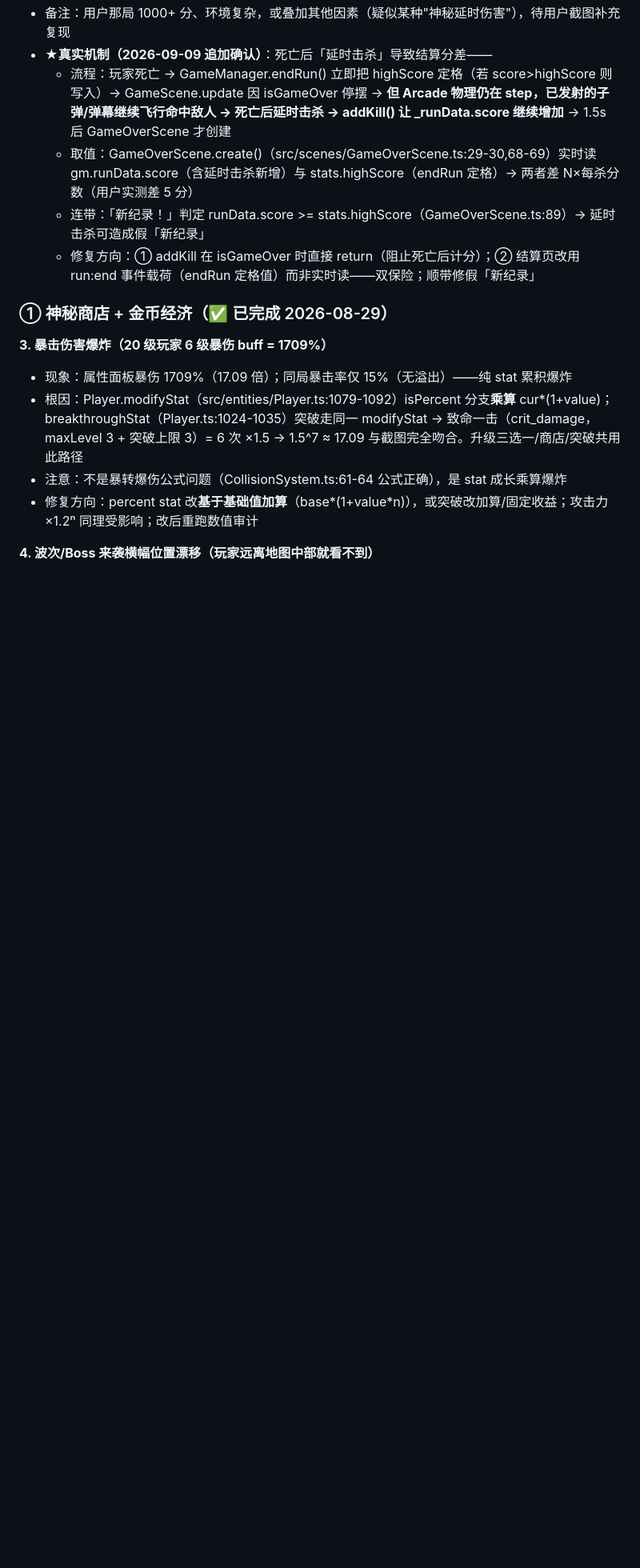
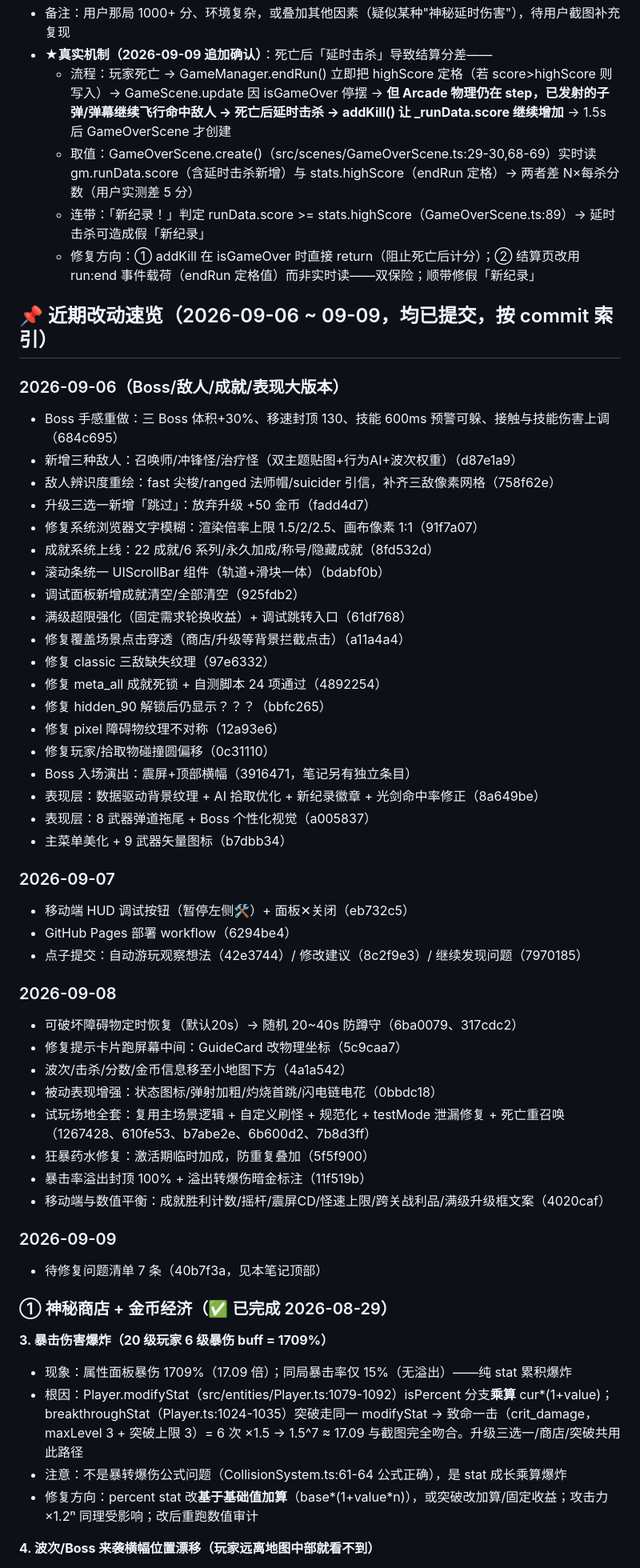
Before and after one commit to wenhjx/KeepLivingH5, a Markdown page: PROJECT_NOTES.md, the part around the change. Shown at 80% size. GitHub-like rendering; blank space fills up the shorter version.

Commit message:
docs(notes): 按提交日志补充近期改动速览索引(2026-09-06~09-09)

```diff
--- a/PROJECT_NOTES.md
+++ b/PROJECT_NOTES.md
@@ -25,6 +25,46 @@
   - 连带：「新纪录！」判定 runData.score >= stats.highScore（GameOverScene.ts:89）→ 延时击杀可造成假「新纪录」
   - 修复方向：① addKill 在 isGameOver 时直接 return（阻止死亡后计分）；② 结算页改用 run:end 事件载荷（endRun 定格值）而非实时读——双保险；顺带修假「新纪录」
 
+## 📌 近期改动速览（2026-09-06 ~ 09-09，均已提交，按 commit 索引）
+
+### 2026-09-06（Boss/敌人/成就/表现大版本）
+- Boss 手感重做：三 Boss 体积+30%、移速封顶 130、技能 600ms 预警可躲、接触与技能伤害上调（684c695）
+- 新增三种敌人：召唤师/冲锋怪/治疗怪（双主题贴图+行为AI+波次权重）（d87e1a9）
+- 敌人辨识度重绘：fast 尖梭/ranged 法师帽/suicider 引信，补齐三敌像素网格（758f62e）
+- 升级三选一新增「跳过」：放弃升级 +50 金币（fadd4d7）
+- 修复系统浏览器文字模糊：渲染倍率上限 1.5/2/2.5、画布像素 1:1（91f7a07）
+- 成就系统上线：22 成就/6 系列/永久加成/称号/隐藏成就（8fd532d）
+- 滚动条统一 UIScrollBar 组件（轨道+滑块一体）（bdabf0b）
+- 调试面板新增成就清空/全部清空（925fdb2）
+- 满级超限强化（固定需求轮换收益）+ 调试跳转入口（61df768）
+- 修复覆盖场景点击穿透（商店/升级等背景拦截点击）（a11a4a4）
+- 修复 classic 三敌缺失纹理（97e6332）
+- 修复 meta_all 成就死锁 + 自测脚本 24 项通过（4892254）
+- 修复 hidden_90 解锁后仍显示？？？（bbfc265）
+- 修复 pixel 障碍物纹理不对称（12a93e6）
+- 修复玩家/拾取物碰撞圆偏移（0c31110）
+- Boss 入场演出：震屏+顶部横幅（3916471，笔记另有独立条目）
+- 表现层：数据驱动背景纹理 + AI 拾取优化 + 新纪录徽章 + 光剑命中率修正（8a649be）
+- 表现层：8 武器弹道拖尾 + Boss 个性化视觉（a005837）
+- 主菜单美化 + 9 武器矢量图标（b7dbb34）
+
+### 2026-09-07
+- 移动端 HUD 调试按钮（暂停左侧🛠）+ 面板✕关闭（eb732c5）
+- GitHub Pages 部署 workflow（6294be4）
+- 点子提交：自动游玩观察想法（42e3744）/ 修改建议（8c2f9e3）/ 继续发现问题（7970185）
+
+### 2026-09-08
+- 可破坏障碍物定时恢复（默认20s）→ 随机 20~40s 防蹲守（6ba0079、317cdc2）
+- 修复提示卡片跑屏幕中间：GuideCard 改物理坐标（5c9caa7）
+- 波次/击杀/分数/金币信息移至小地图下方（4a1a542）
+- 被动表现增强：状态图标/弹射加粗/灼烧首跳/闪电链电花（0bbdc18）
+- 试玩场地全套：复用主场景逻辑 + 自定义刷怪 + 规范化 + testMode 泄漏修复 + 死亡重召唤（1267428、610fe53、b7abe2e、6b600d2、7b8d3ff）
+- 狂暴药水修复：激活期临时加成，防重复叠加（5f5f900）
+- 暴击率溢出封顶 100% + 溢出转爆伤暗金标注（11f519b）
+- 移动端与数值平衡：成就胜利计数/摇杆/震屏CD/怪速上限/跨关战利品/满级升级框文案（4020caf）
+
+### 2026-09-09
+- 待修复问题清单 7 条（40b7f3a，见本笔记顶部）
 ### ① 神秘商店 + 金币经济（✅ 已完成 2026-08-29）
 
 **3. 暴击伤害爆炸（20 级玩家 6 级暴伤 buff = 1709%）**
```
